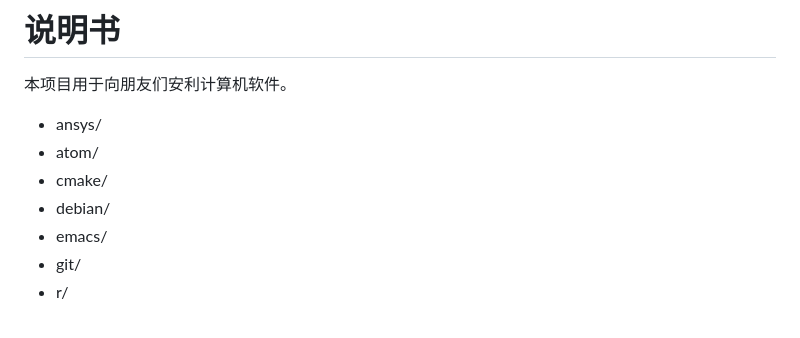
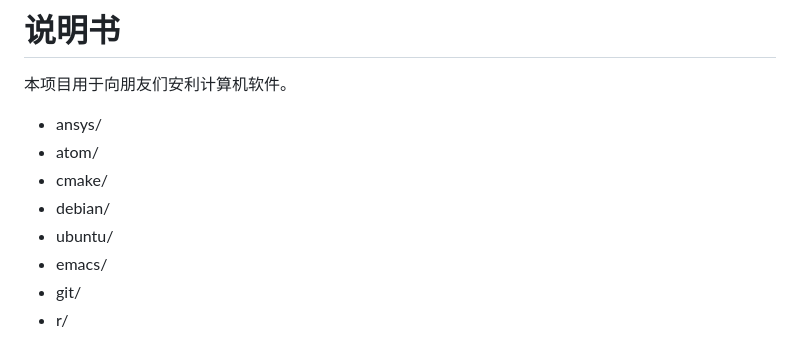
Before and after one commit to vrboxing/haohaolearn, a Markdown page: README.md, the part around the change. Drawn GitHub-style.

Commit message:
ubuntu

```diff
--- a/README.md
+++ b/README.md
@@ -6,6 +6,7 @@
 - atom/
 - cmake/
 - debian/
+- ubuntu/
 - emacs/
 - git/
 - r/
```
Also changed, not shown: ubuntu/README.md (added, +4 -0 lines), latex/gui.jpg, 1 other file.
